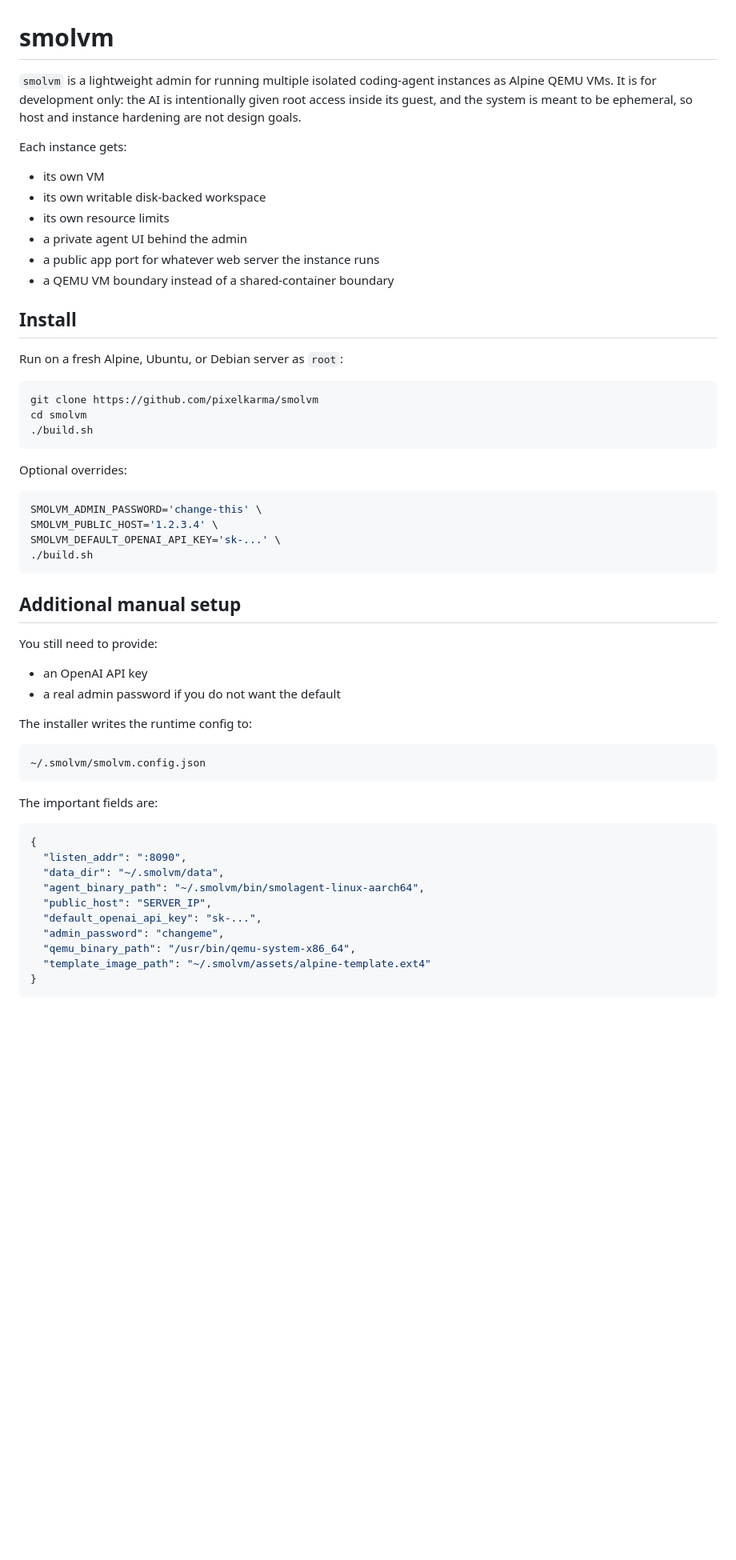
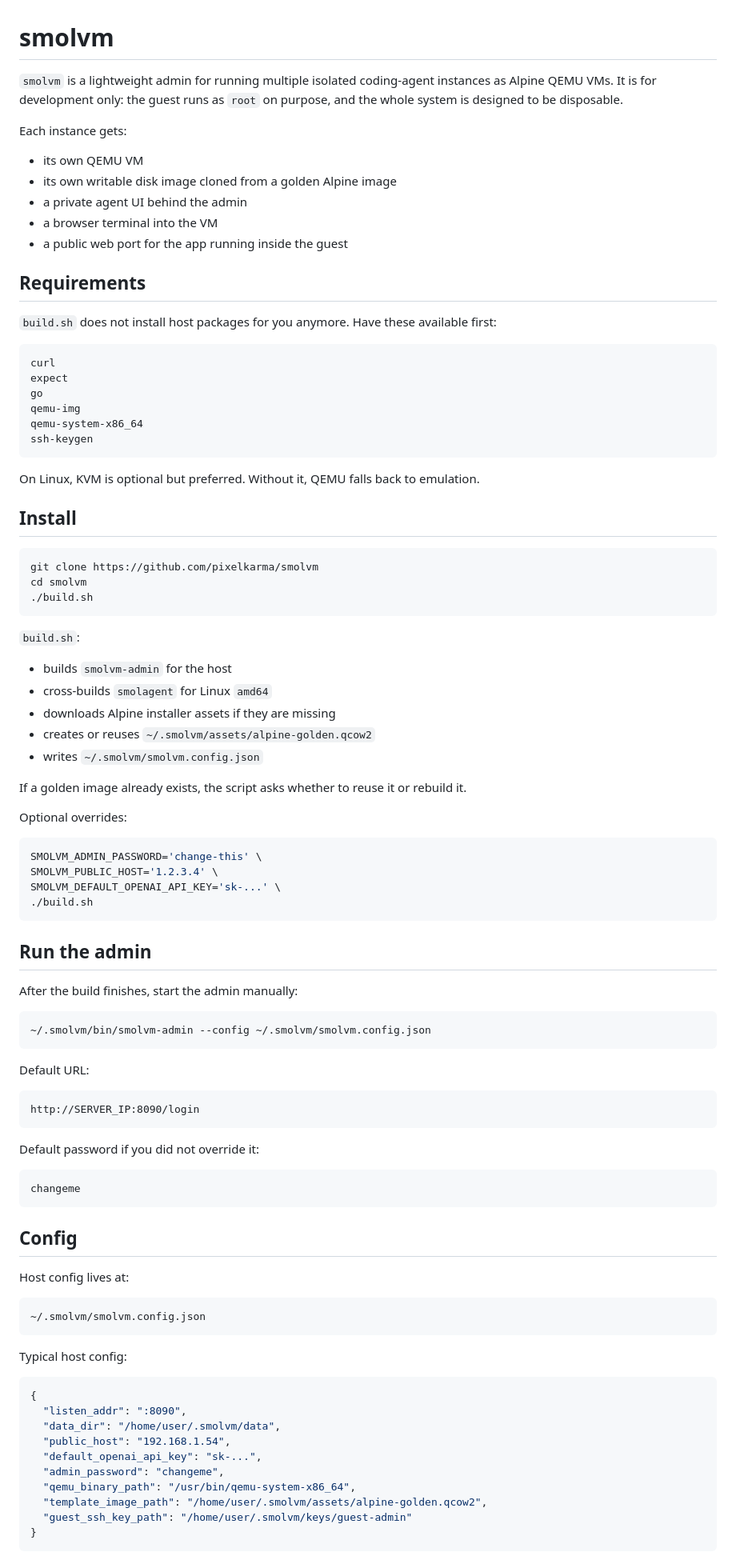
Before and after one commit to pixelkarma/smolvm, a Markdown page: README.md, the part around one of its changes. Shown at 80% size. Rendered like a GitHub page; blank space fills up the shorter version.

````diff
--- a/README.md
+++ b/README.md
@@ -1,24 +1,45 @@
 # smolvm
 
-`smolvm` is a lightweight admin for running multiple isolated coding-agent instances as Alpine QEMU VMs. It is for development only: the AI is intentionally given root access inside its guest, and the system is meant to be ephemeral, so host and instance hardening are not design goals.
+`smolvm` is a lightweight admin for running multiple isolated coding-agent instances as Alpine QEMU VMs. It is for development only: the guest runs as `root` on purpose, and the whole system is designed to be disposable.
 
 Each instance gets:
-- its own VM
-- its own writable disk-backed workspace
-- its own resource limits
+- its own QEMU VM
+- its own writable disk image cloned from a golden Alpine image
 - a private agent UI behind the admin
-- a public app port for whatever web server the instance runs
-- a QEMU VM boundary instead of a shared-container boundary
+- a browser terminal into the VM
+- a public web port for the app running inside the guest
+
+## Requirements
+
+`build.sh` does not install host packages for you anymore. Have these available first:
+
+```sh
+curl
+expect
+go
+qemu-img
+qemu-system-x86_64
+ssh-keygen
+```
+
+On Linux, KVM is optional but preferred. Without it, QEMU falls back to emulation.
 
 ## Install
-
-Run on a fresh Alpine, Ubuntu, or Debian server as `root`:
 
 ```sh
 git clone https://github.com/pixelkarma/smolvm
 cd smolvm
 ./build.sh
 ```
+
+`build.sh`:
+- builds `smolvm-admin` for the host
+- cross-builds `smolagent` for Linux `amd64`
+- downloads Alpine installer assets if they are missing
+- creates or reuses `~/.smolvm/assets/alpine-golden.qcow2`
+- writes `~/.smolvm/smolvm.config.json`
+
+If a golden image already exists, the script asks whether to reuse it or rebuild it.
 
 Optional overrides:
 
@@ -29,30 +50,45 @@ SMOLVM_DEFAULT_OPENAI_API_KEY='sk-...' \
 ./build.sh
 ```
 
-## Additional manual setup
+## Run the admin
 
-You still need to provide:
+After the build finishes, start the admin manually:
 
-- an OpenAI API key
-- a real admin password if you do not want the default
+```sh
+~/.smolvm/bin/smolvm-admin --config ~/.smolvm/smolvm.config.json
+```
 
-The installer writes the runtime config to:
+Default URL:
+
+```text
+http://SERVER_IP:8090/login
+```
+
+Default password if you did not override it:
+
+```text
+changeme
+```
+
+## Config
+
+Host config lives at:
 
 ```sh
 ~/.smolvm/smolvm.config.json
 ```
 
-The important fields are:
+Typical host config:
 
 ```json
 {
   "listen_addr": ":8090",
-  "data_dir": "~/.smolvm/data",
-  "agent_binary_path": "~/.smolvm/bin/smolagent-linux-aarch64",
-  "public_host": "SERVER_IP",
+  "data_dir": "/home/user/.smolvm/data",
+  "public_host": "192.168.1.54",
   "default_openai_api_key": "sk-...",
   "admin_password": "changeme",
   "qemu_binary_path": "/usr/bin/qemu-system-x86_64",
-  "template_image_path": "~/.smolvm/assets/alpine-template.ext4"
+  "template_image_path": "/home/user/.smolvm/assets/alpine-golden.qcow2",
+  "guest_ssh_key_path": "/home/user/.smolvm/keys/guest-admin"
 }
 ```
````
Also changed, not shown: other parts of README.md (+54 -41 lines).
